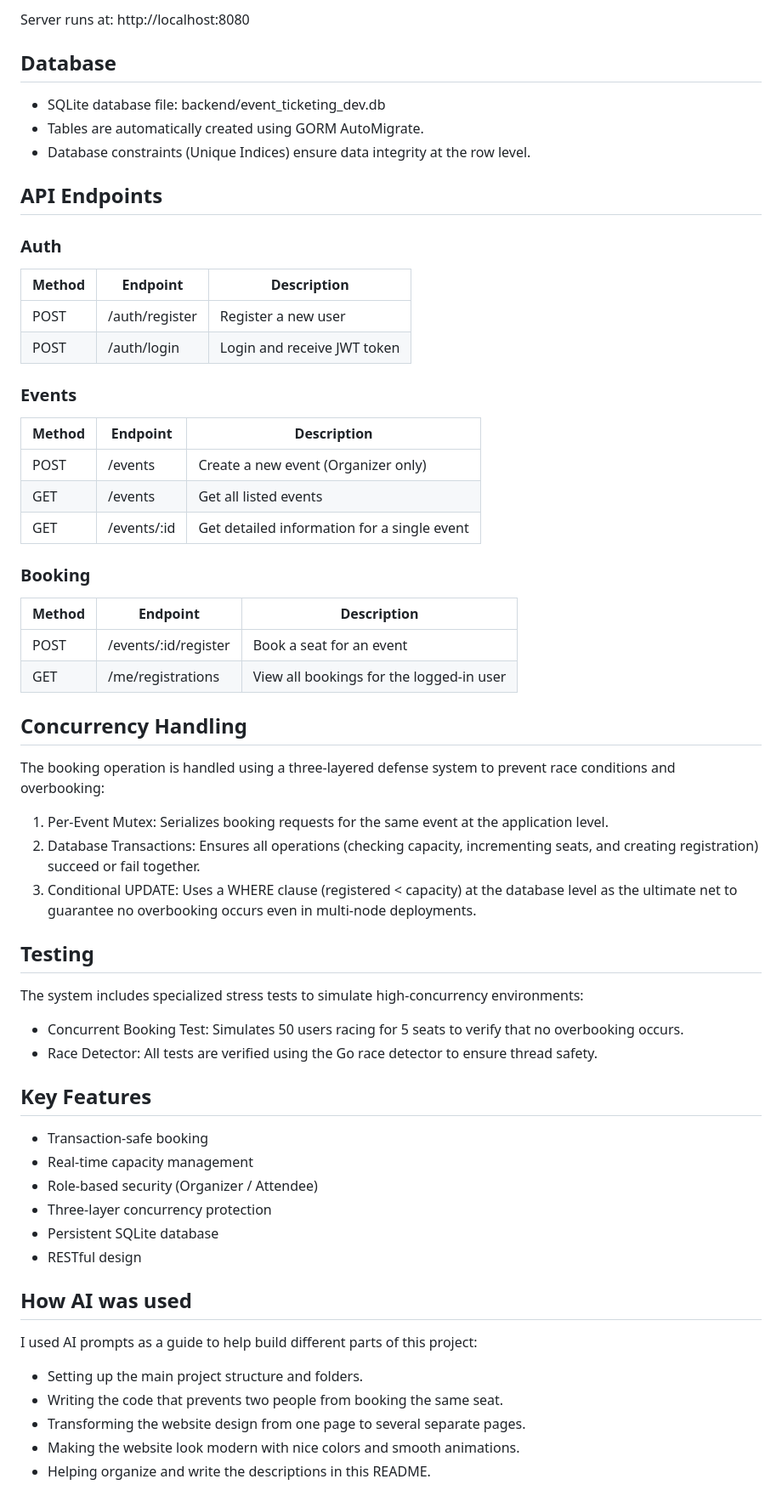
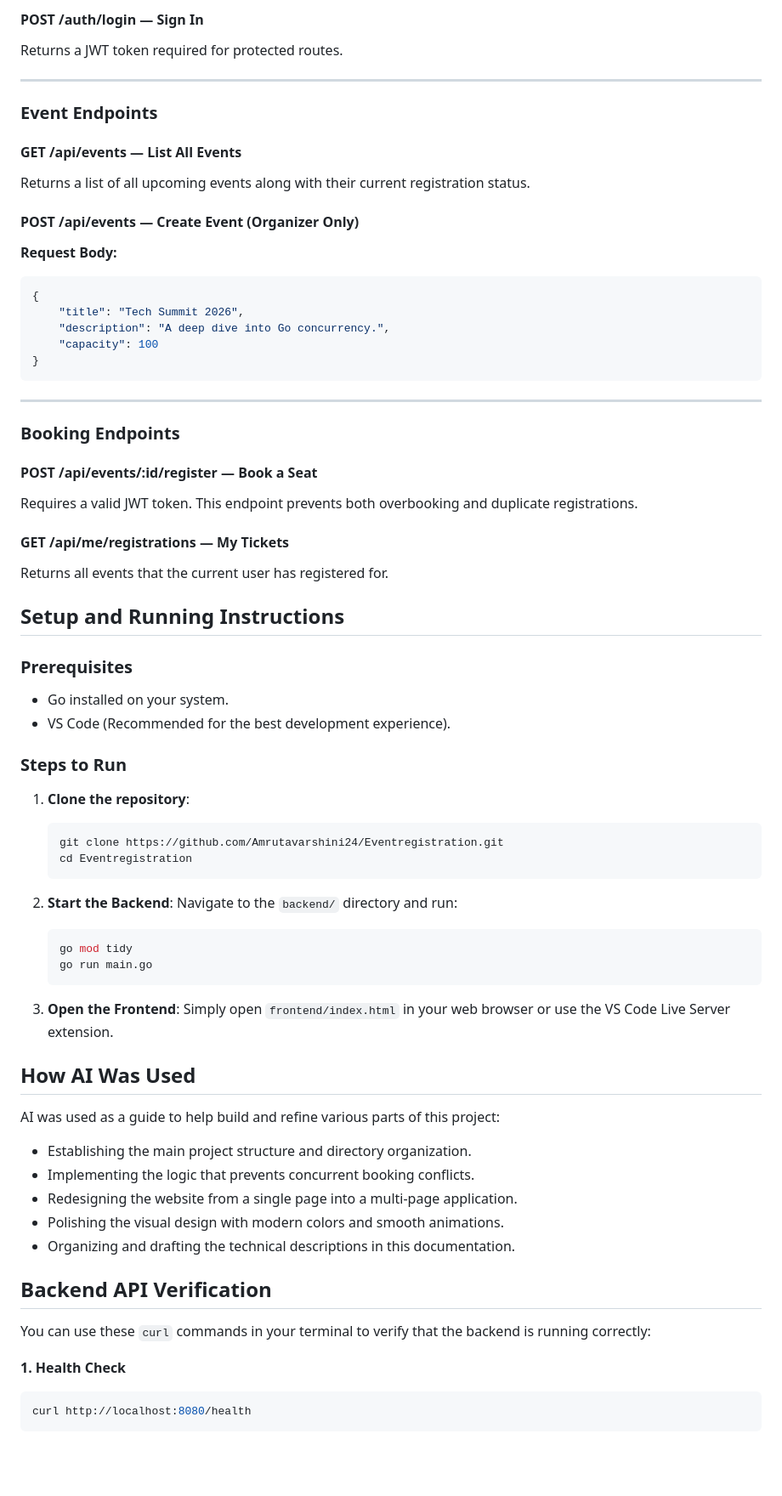
Before and after one commit to Amrutavarshini24/Eventregistration, a Markdown page: README.md, the part around one of its changes. Shown at 85% size. Drawn GitHub-style; blank space fills up the shorter version.

Commit message:
Humanize README and remove emojis

````diff
--- a/README.md
+++ b/README.md
@@ -46,58 +108,68 @@ go run main.go
 ```
 
-Server runs at: http://localhost:8080
+#### POST /auth/login — Sign In
+Returns a JWT token required for protected routes.
 
-## Database
-- SQLite database file: backend/event_ticketing_dev.db
-- Tables are automatically created using GORM AutoMigrate.
-- Database constraints (Unique Indices) ensure data integrity at the row level.
+---
 
-## API Endpoints
+### Event Endpoints
+#### GET /api/events — List All Events
+Returns a list of all upcoming events along with their current registration status.
 
-### Auth
-| Method | Endpoint | Description |
-|--------|----------|-------------|
-| POST   | /auth/register | Register a new user |
-| POST   | /auth/login    | Login and receive JWT token |
+#### POST /api/events — Create Event (Organizer Only)
+**Request Body:**
+```json
+{
+    "title": "Tech Summit 2026",
+    "description": "A deep dive into Go concurrency.",
+    "capacity": 100
+}
+```
 
-### Events
-| Method | Endpoint | Description |
-|--------|----------|-------------|
-| POST   | /events | Create a new event (Organizer only) |
-| GET    | /events | Get all listed events |
-| GET    | /events/:id | Get detailed information for a single event |
+---
 
-### Booking
-| Method | Endpoint | Description |
-|--------|----------|-------------|
-| POST   | /events/:id/register | Book a seat for an event |
-| GET    | /me/registrations   | View all bookings for the logged-in user |
+### Booking Endpoints
+#### POST /api/events/:id/register — Book a Seat
+Requires a valid JWT token. This endpoint prevents both overbooking and duplicate registrations.
 
-## Concurrency Handling
-The booking operation is handled using a three-layered defense system to prevent race conditions and overbooking:
+#### GET /api/me/registrations — My Tickets
+Returns all events that the current user has registered for.
 
-1. Per-Event Mutex: Serializes booking requests for the same event at the application level.
-2. Database Transactions: Ensures all operations (checking capacity, incrementing seats, and creating registration) succeed or fail together.
-3. Conditional UPDATE: Uses a WHERE clause (registered < capacity) at the database level as the ultimate net to guarantee no overbooking occurs even in multi-node deployments.
+## Setup and Running Instructions
+### Prerequisites
+- Go installed on your system.
+- VS Code (Recommended for the best development experience).
 
-## Testing
-The system includes specialized stress tests to simulate high-concurrency environments:
+### Steps to Run
+1. **Clone the repository**:
+   ```bash
+   git clone https://github.com/Amrutavarshini24/Eventregistration.git
+   cd Eventregistration
+   ```
 
-- Concurrent Booking Test: Simulates 50 users racing for 5 seats to verify that no overbooking occurs.
-- Race Detector: All tests are verified using the Go race detector to ensure thread safety.
+2. **Start the Backend**:
+   Navigate to the `backend/` directory and run:
+   ```bash
+   go mod tidy
+   go run main.go
+   ```
 
-## Key Features
-- Transaction-safe booking
-- Real-time capacity management
-- Role-based security (Organizer / Attendee)
-- Three-layer concurrency protection
-- Persistent SQLite database
-- RESTful design
+3. **Open the Frontend**:
+   Simply open `frontend/index.html` in your web browser or use the VS Code Live Server extension.
 
-## How AI was used
-I used AI prompts as a guide to help build different parts of this project:
-- Setting up the main project structure and folders.
-- Writing the code that prevents two people from booking the same seat.
-- Transforming the website design from one page to several separate pages.
-- Making the website look modern with nice colors and smooth animations.
-- Helping organize and write the descriptions in this README.
+## How AI Was Used
+AI was used as a guide to help build and refine various parts of this project:
+- Establishing the main project structure and directory organization.
+- Implementing the logic that prevents concurrent booking conflicts.
+- Redesigning the website from a single page into a multi-page application.
+- Polishing the visual design with modern colors and smooth animations.
+- Organizing and drafting the technical descriptions in this documentation.
+
+## Backend API Verification
+You can use these `curl` commands in your terminal to verify that the backend is running correctly:
+
+**1. Health Check**
+```bash
+curl http://localhost:8080/health
+```
+
````
Also changed, not shown: other parts of README.md (+119 -31 lines).
